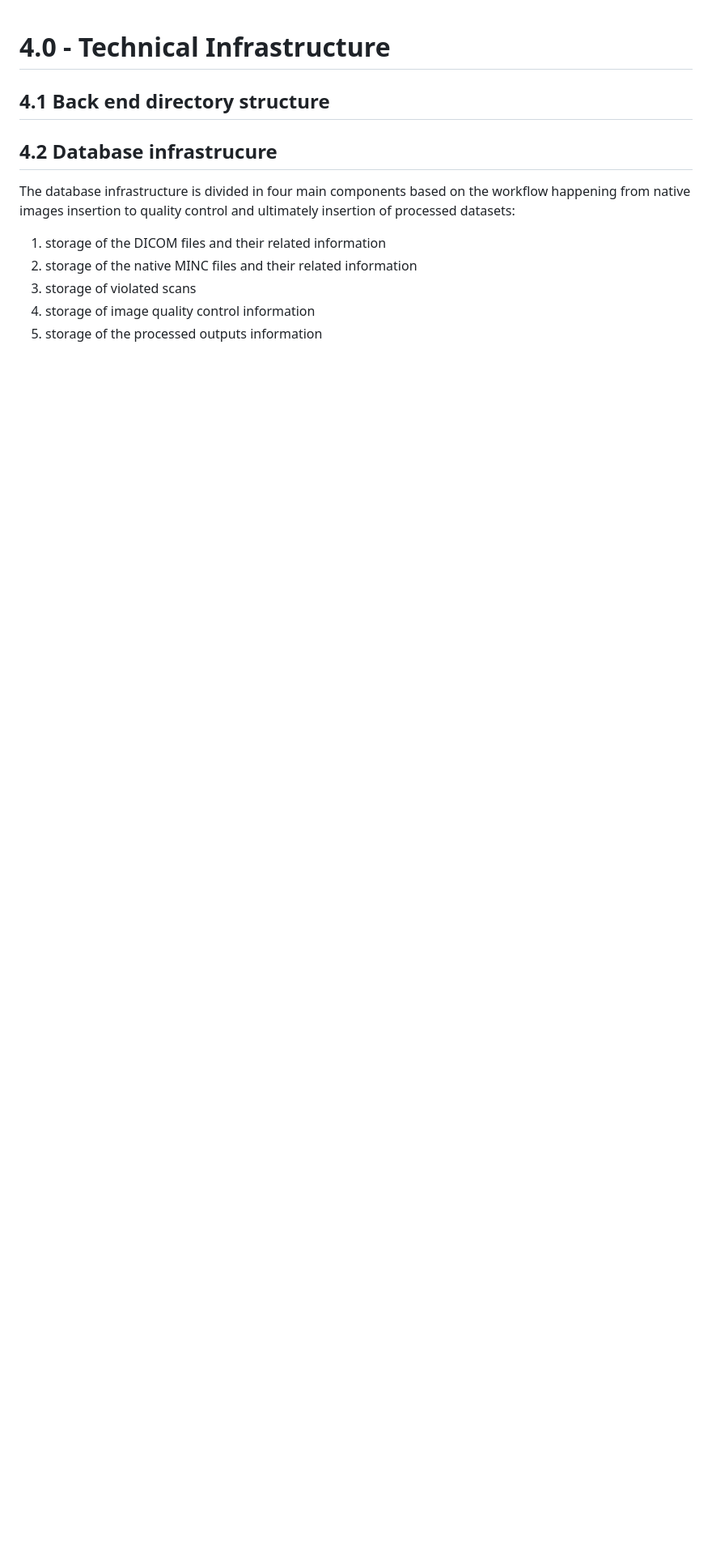
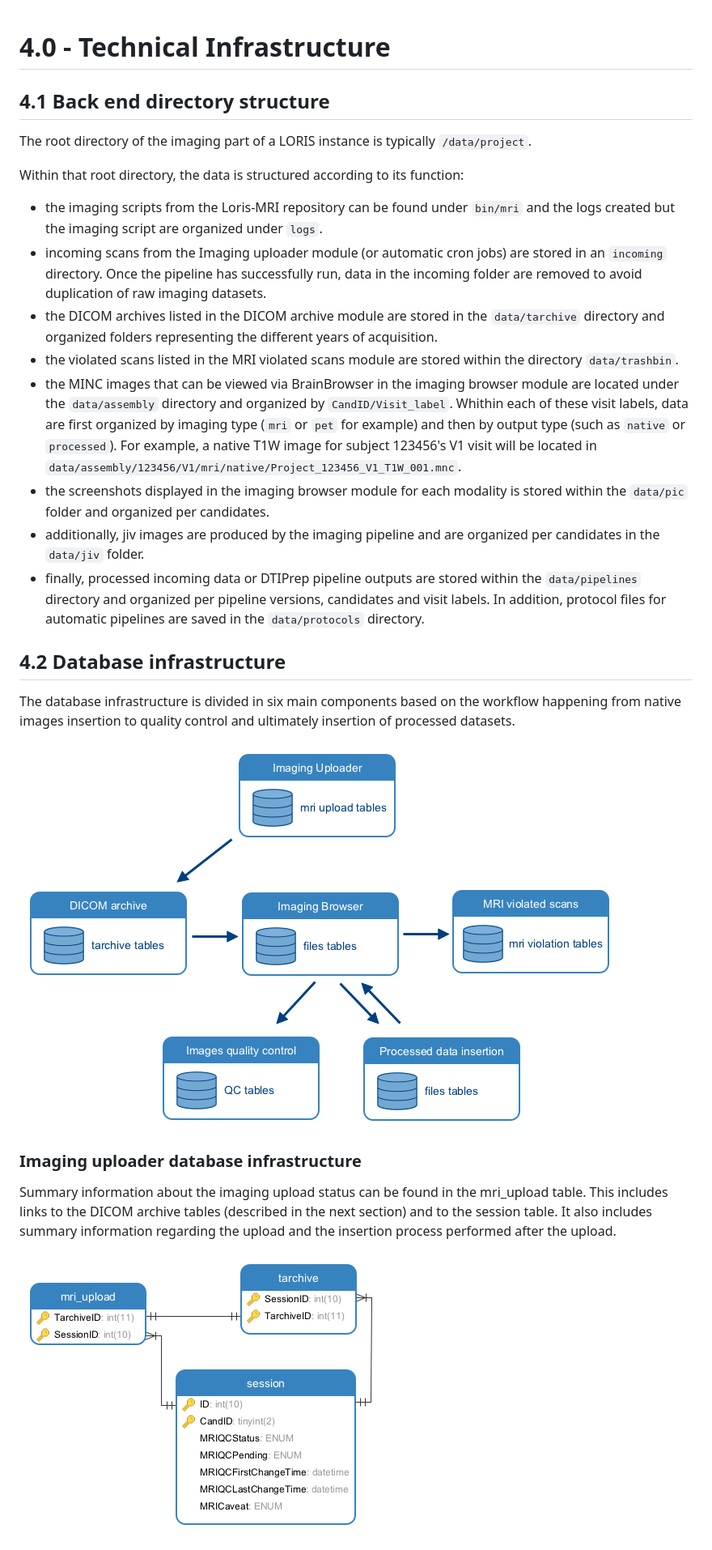
Before and after one commit to aces/Loris-MRI, a Markdown page: docs/04-TechnicalInfrastructure.md, the part around one of its changes. Shown at 81% size. GitHub-like rendering; pictures changed too: docs/images/mri_upload_tables.png (added), docs/images/overall_DB_structure.png (added); blank space fills up the shorter version.

Commit message:
Added sections about the imaging uploader and directory structure

```diff
--- a/docs/04-TechnicalInfrastructure.md
+++ b/docs/04-TechnicalInfrastructure.md
@@ -3,19 +3,55 @@
 
 ## 4.1 Back end directory structure
 
+The root directory of the imaging part of a LORIS instance is typically
+  `/data/project`.
+
+Within that root directory, the data is structured according to its function:
+
+- the imaging scripts from the Loris-MRI repository can be found under `bin/mri`
+    and the logs created but the imaging script are organized under `logs`.
+- incoming scans from the Imaging uploader module (or automatic cron jobs) are
+    stored in an `incoming` directory. Once the pipeline has successfully run,
+    data in the incoming folder are removed to avoid duplication of raw imaging
+    datasets.
+- the DICOM archives listed in the DICOM archive module are stored in the
+  `data/tarchive` directory and organized folders representing the different
+  years of acquisition.
+- the violated scans listed in the MRI violated scans module are stored within
+    the directory `data/trashbin`.
+- the MINC images that can be viewed via BrainBrowser in the imaging browser
+    module are located under the `data/assembly` directory and organized by
+    `CandID/Visit_label`. Whithin each of these visit labels, data are first
+    organized by imaging type (`mri` or `pet` for example) and then by output
+    type (such as `native` or `processed`). For example, a native T1W image for
+    subject 123456's V1 visit will be located in
+    `data/assembly/123456/V1/mri/native/Project_123456_V1_T1W_001.mnc`.
+- the screenshots displayed in the imaging browser module for each modality is
+    stored within the `data/pic` folder and organized per candidates.
+- additionally, jiv images are produced by the imaging pipeline and are
+    organized per candidates in the `data/jiv` folder.
+- finally, processed incoming data or DTIPrep pipeline outputs are stored within
+    the `data/pipelines` directory and organized per pipeline versions,
+    candidates and visit labels. In addition, protocol files for automatic
+    pipelines are saved in the `data/protocols` directory.
+
+## 4.2 Database infrastructure
+
+The database infrastructure is divided in six main components based on the
+  workflow happening from native images insertion to quality control and
+  ultimately insertion of processed datasets.
+
+![overall_DB_structure](images/overall_DB_structure.png)
 
 
+### Imaging uploader database infrastructure
 
-## 4.2 Database infrastrucure
+Summary information about the imaging upload status can be found in the
+  mri_upload table. This includes links to the DICOM archive tables (described
+  in the next section) and to the session table. It also includes summary
+  information regarding the upload and the insertion process performed after
+  the upload.
 
-The database infrastructure is divided in four main components based on the
-  workflow happening from native images insertion to quality control and
-  ultimately insertion of processed datasets:
-
-1. storage of the DICOM files and their related information
-2. storage of the native MINC files and their related information
-3. storage of violated scans
-4. storage of image quality control information
-5. storage of the processed outputs information
+![mri_upload_tables](images/mri_upload_tables.png)
 
 
```
Also changed, not shown: other parts of docs/04-TechnicalInfrastructure.md (+7 -7 lines).
